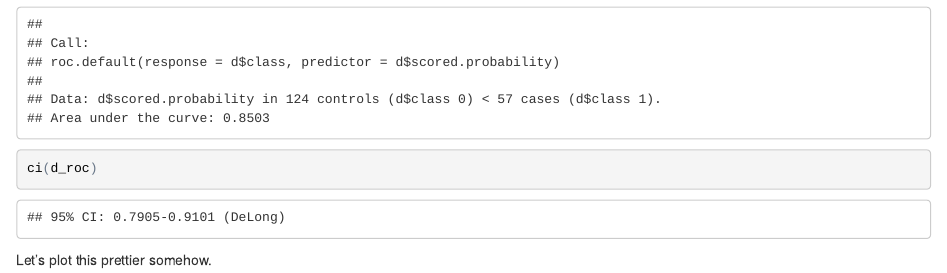
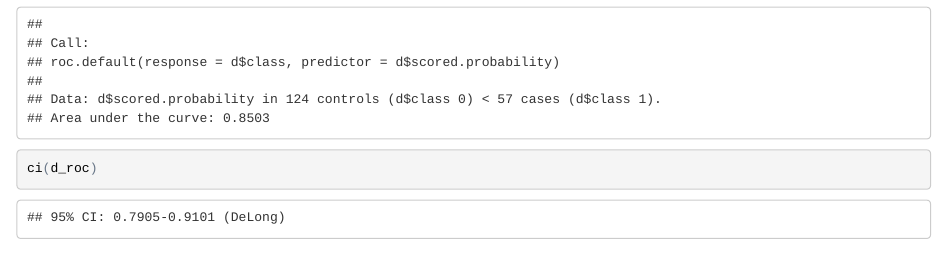
Before and after one commit to rmalarc/DATA621, an R Markdown document (hw02/hw02.Rmd): the page in a window 1100 px wide, from 6740 px down. The pictures show the output file hw02/hw02.html that the author committed with the source, opened offline.

Commit message:
got rid a junk line

````diff
--- a/hw02/hw02.Rmd
+++ b/hw02/hw02.Rmd
@@ -221,5 +221,3 @@ d_roc <- roc(d$class,d$scored.probability)
 plot(d_roc, main = "ROC with pROC")
 ci(d_roc)
 ```
-
-Let's plot this prettier somehow.
````
Also changed, not shown: hw02/hw02.html.
